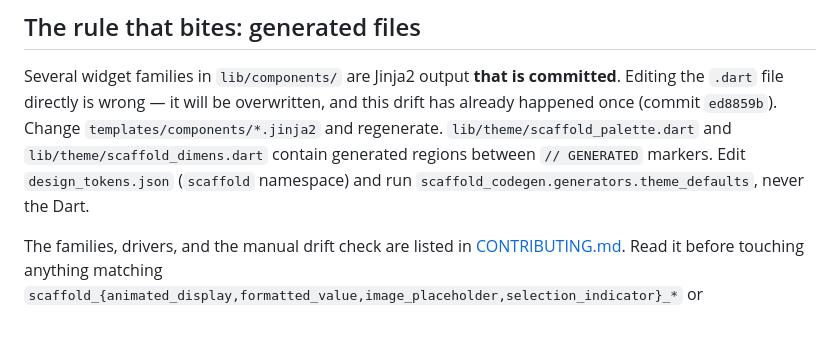
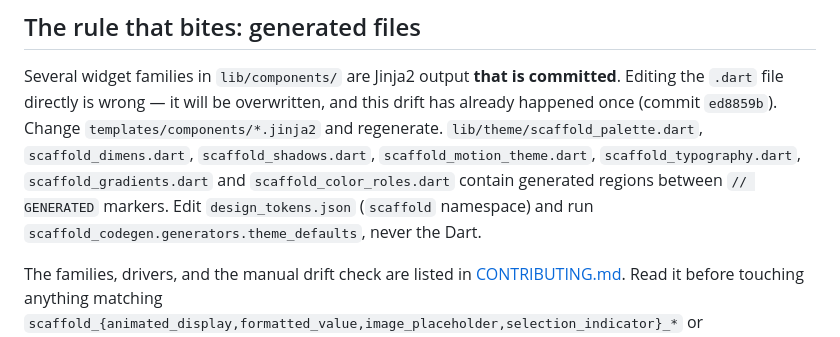
Before and after one commit to GeniusVentures/openapi-client-scaffold, a Markdown page: CLAUDE.md, the part around the change. Rendered like a GitHub page.

```diff
--- a/CLAUDE.md
+++ b/CLAUDE.md
@@ -27,7 +27,7 @@ Several widget families in `lib/components/` are Jinja2 output **that is
 committed**. Editing the `.dart` file directly is wrong — it will be
 overwritten, and this drift has already happened once (commit `ed8859b`).
 Change `templates/components/*.jinja2` and regenerate.
-`lib/theme/scaffold_palette.dart` and `lib/theme/scaffold_dimens.dart` contain generated regions between `// GENERATED` markers. Edit `design_tokens.json` (`scaffold` namespace) and run `scaffold_codegen.generators.theme_defaults`, never the Dart.
+`lib/theme/scaffold_palette.dart`, `scaffold_dimens.dart`, `scaffold_shadows.dart`, `scaffold_motion_theme.dart`, `scaffold_typography.dart`, `scaffold_gradients.dart` and `scaffold_color_roles.dart` contain generated regions between `// GENERATED` markers. Edit `design_tokens.json` (`scaffold` namespace) and run `scaffold_codegen.generators.theme_defaults`, never the Dart.
 
 The families, drivers, and the manual drift check are listed in
 [CONTRIBUTING.md](CONTRIBUTING.md). Read it before touching anything matching
```
Also changed, not shown: CONTRIBUTING.md (+43 -3 lines), README.md (+2 -2 lines).
